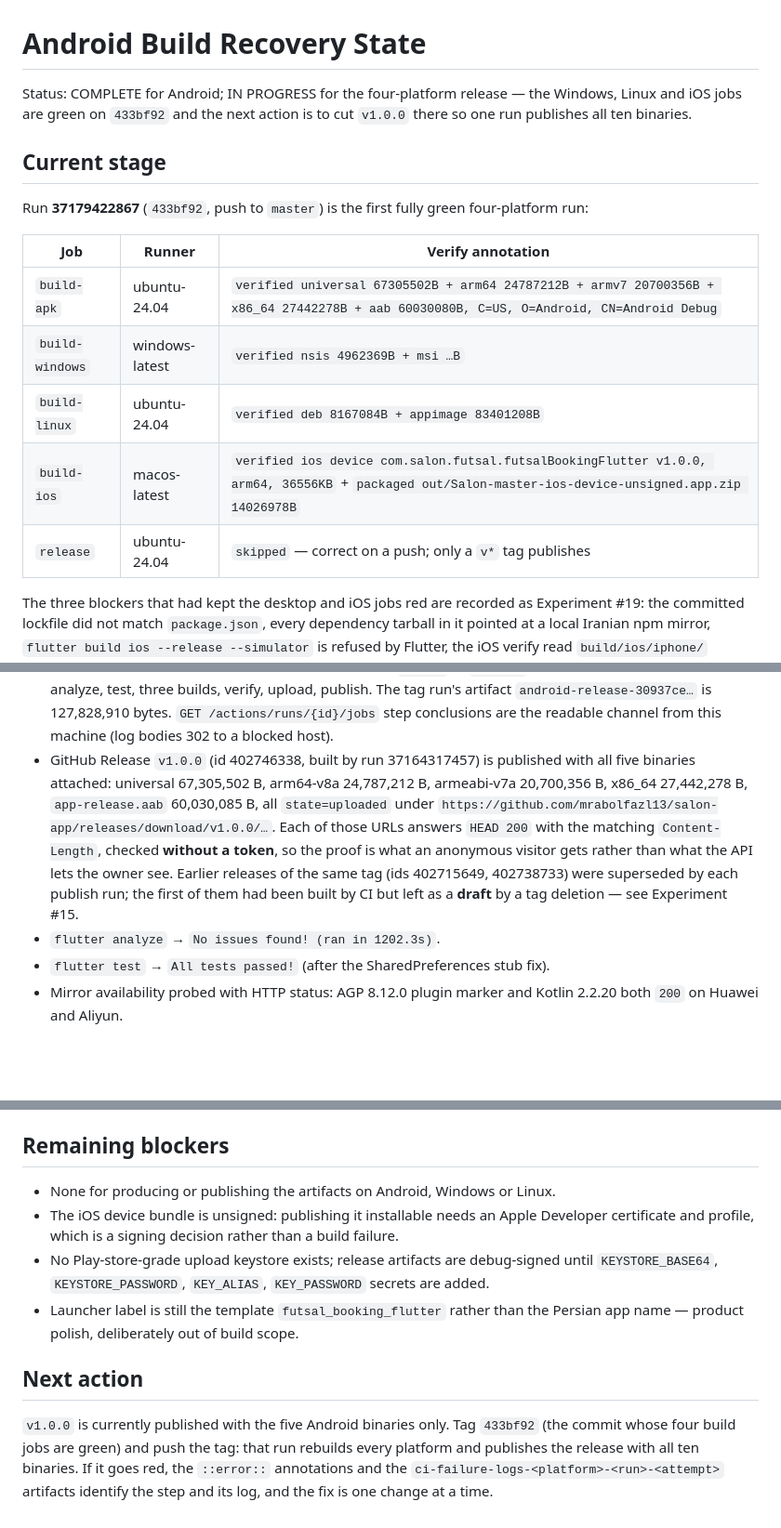
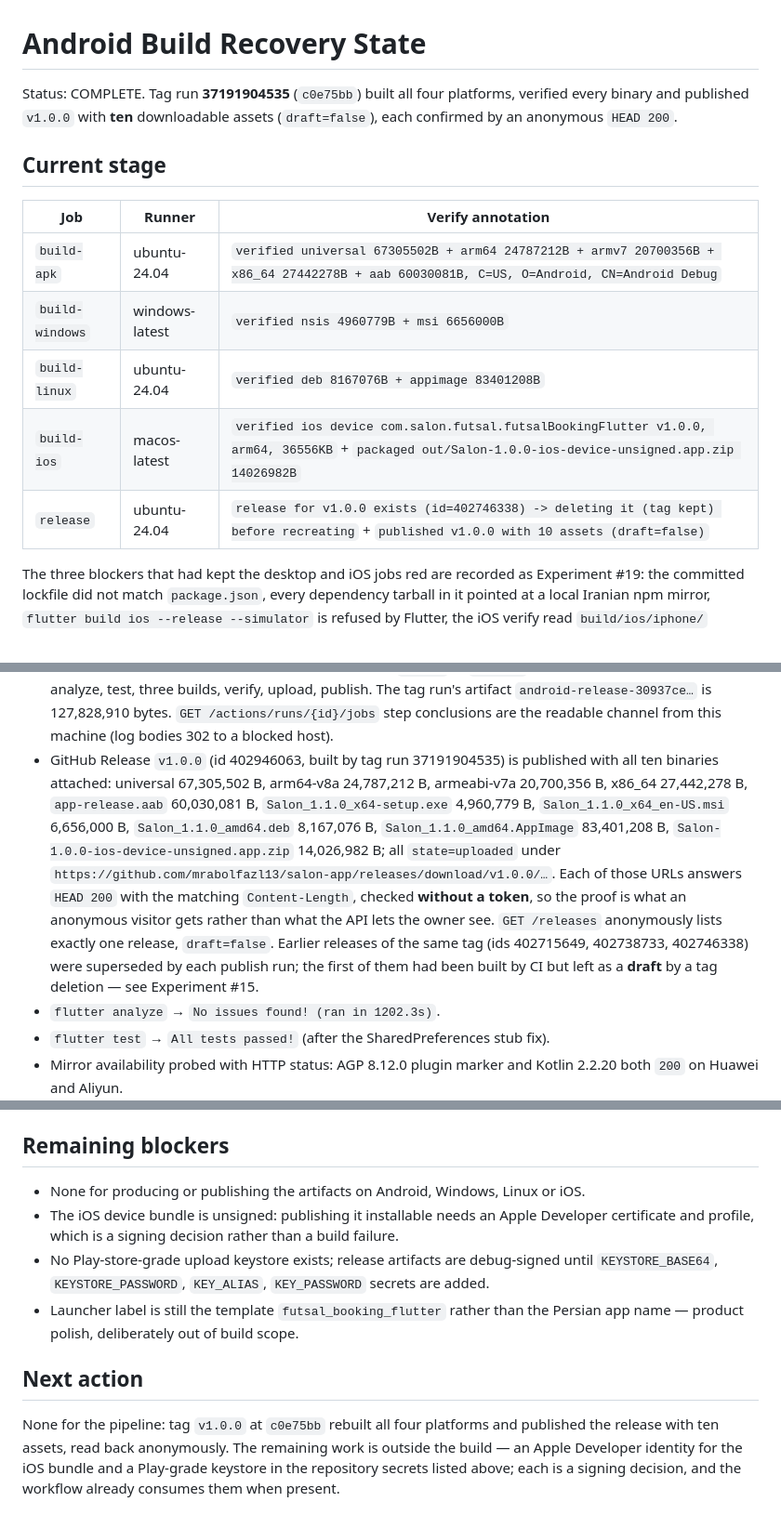
Before and after one commit to mrabolfazl13/salon-app, a Markdown page: AGENT_BUILD_STATE.md, 3 parts joined by grey strips. Shown at 93% size. Rendered like a GitHub page; blank space fills up the shorter version.

Commit message:
docs: record the four-platform release as published
Tag run 37191904535 built all four platforms and published v1.0.0 with ten assets, so the
state file, the build guide and Experiment #20 now carry the measured evidence and the
repository-resolution gotcha that cost the two earlier tag runs.

```diff
--- a/AGENT_BUILD_STATE.md
+++ b/AGENT_BUILD_STATE.md
@@ -1,20 +1,18 @@
 # Android Build Recovery State
 
-Status: COMPLETE for Android; IN PROGRESS for the four-platform release — the Windows, Linux and
-iOS jobs are green on `433bf92` and the next action is to cut `v1.0.0` there so one run publishes
-all ten binaries.
+Status: COMPLETE. Tag run **37191904535** (`c0e75bb`) built all four platforms, verified every
+binary and published `v1.0.0` with **ten** downloadable assets (`draft=false`), each confirmed by an
+anonymous `HEAD 200`.
 
 ## Current stage
 
-Run **37179422867** (`433bf92`, push to `master`) is the first fully green four-platform run:
-
 | Job | Runner | Verify annotation |
 | --- | --- | --- |
-| `build-apk` | ubuntu-24.04 | `verified universal 67305502B + arm64 24787212B + armv7 20700356B + x86_64 27442278B + aab 60030080B, C=US, O=Android, CN=Android Debug` |
-| `build-windows` | windows-latest | `verified nsis 4962369B + msi …B` |
-| `build-linux` | ubuntu-24.04 | `verified deb 8167084B + appimage 83401208B` |
-| `build-ios` | macos-latest | `verified ios device com.salon.futsal.futsalBookingFlutter v1.0.0, arm64, 36556KB` + `packaged out/Salon-master-ios-device-unsigned.app.zip 14026978B` |
-| `release` | ubuntu-24.04 | `skipped` — correct on a push; only a `v*` tag publishes |
+| `build-apk` | ubuntu-24.04 | `verified universal 67305502B + arm64 24787212B + armv7 20700356B + x86_64 27442278B + aab 60030081B, C=US, O=Android, CN=Android Debug` |
+| `build-windows` | windows-latest | `verified nsis 4960779B + msi 6656000B` |
+| `build-linux` | ubuntu-24.04 | `verified deb 8167076B + appimage 83401208B` |
+| `build-ios` | macos-latest | `verified ios device com.salon.futsal.futsalBookingFlutter v1.0.0, arm64, 36556KB` + `packaged out/Salon-1.0.0-ios-device-unsigned.app.zip 14026982B` |
+| `release` | ubuntu-24.04 | `release for v1.0.0 exists (id=402746338) -> deleting it (tag kept) before recreating` + `published v1.0.0 with 10 assets (draft=false)` |
 
 The three blockers that had kept the desktop and iOS jobs red are recorded as Experiment #19: the
 committed lockfile did not match `package.json`, every dependency tarball in it pointed at a local
@@ -111,14 +109,18 @@ Four independent blockers, each of which alone failed the build:
   SDK install, analyze, test, three builds, verify, upload, publish. The tag run's artifact
   `android-release-30937ce…` is 127,828,910 bytes. `GET /actions/runs/{id}/jobs` step
   conclusions are the readable channel from this machine (log bodies 302 to a blocked host).
-- GitHub Release `v1.0.0` (id 402746338, built by run 37164317457) is published with all five
+- GitHub Release `v1.0.0` (id 402946063, built by tag run 37191904535) is published with all ten
   binaries attached: universal 67,305,502 B, arm64-v8a 24,787,212 B, armeabi-v7a 20,700,356 B,
-  x86_64 27,442,278 B, `app-release.aab` 60,030,085 B, all `state=uploaded` under
+  x86_64 27,442,278 B, `app-release.aab` 60,030,081 B, `Salon_1.1.0_x64-setup.exe` 4,960,779 B,
+  `Salon_1.1.0_x64_en-US.msi` 6,656,000 B, `Salon_1.1.0_amd64.deb` 8,167,076 B,
+  `Salon_1.1.0_amd64.AppImage` 83,401,208 B, `Salon-1.0.0-ios-device-unsigned.app.zip` 14,026,982 B;
+  all `state=uploaded` under
   `https://github.com/mrabolfazl13/salon-app/releases/download/v1.0.0/…`. Each of those URLs
   answers `HEAD 200` with the matching `Content-Length`, checked **without a token**, so the
   proof is what an anonymous visitor gets rather than what the API lets the owner see.
-  Earlier releases of the same tag (ids 402715649, 402738733) were superseded by each publish
-  run; the first of them had been built by CI but left as a **draft** by a tag deletion —
+  `GET /releases` anonymously lists exactly one release, `draft=false`.
+  Earlier releases of the same tag (ids 402715649, 402738733, 402746338) were superseded by each
+  publish run; the first of them had been built by CI but left as a **draft** by a tag deletion —
   see Experiment #15.
 - `flutter analyze` → `No issues found! (ran in 1202.3s)`.
 - `flutter test` → `All tests passed!` (after the SharedPreferences stub fix).
@@ -178,7 +181,7 @@ with *tee's* status.
 
 ## Remaining blockers
 
-- None for producing or publishing the artifacts on Android, Windows or Linux.
+- None for producing or publishing the artifacts on Android, Windows, Linux or iOS.
 - The iOS device bundle is unsigned: publishing it installable needs an Apple Developer
   certificate and profile, which is a signing decision rather than a build failure.
 - No Play-store-grade upload keystore exists; release artifacts are debug-signed until
@@ -188,8 +191,7 @@ with *tee's* status.
 
 ## Next action
 
-`v1.0.0` is currently published with the five Android binaries only. Tag `433bf92` (the commit
-whose four build jobs are green) and push the tag: that run rebuilds every platform and publishes
-the release with all ten binaries. If it goes red, the `::error::` annotations and the
-`ci-failure-logs-<platform>-<run>-<attempt>` artifacts identify the step and its log, and the fix
-is one change at a time.
+None for the pipeline: tag `v1.0.0` at `c0e75bb` rebuilt all four platforms and published the
+release with ten assets, read back anonymously. The remaining work is outside the build — an Apple
+Developer identity for the iOS bundle and a Play-grade keystore in the repository secrets listed
+above; each is a signing decision, and the workflow already consumes them when present.
```
Also changed, not shown: other parts of AGENT_BUILD_STATE.md (+1 -0 lines), ANDROID_BUILD.md (+6 -0 lines).
